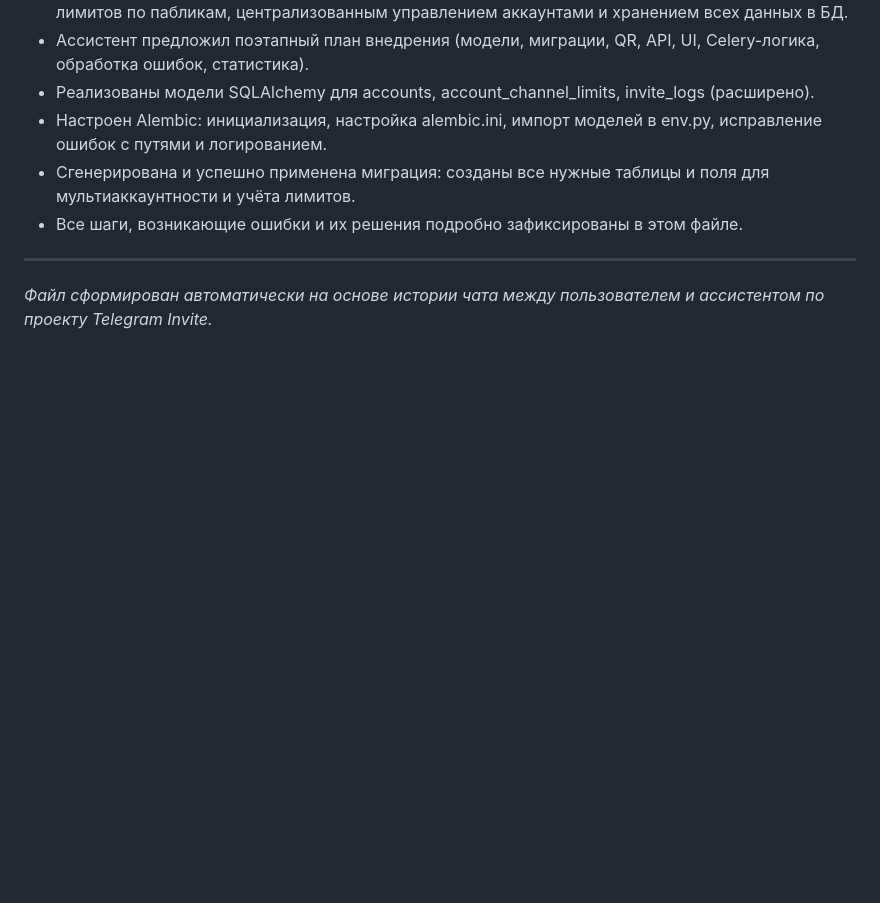
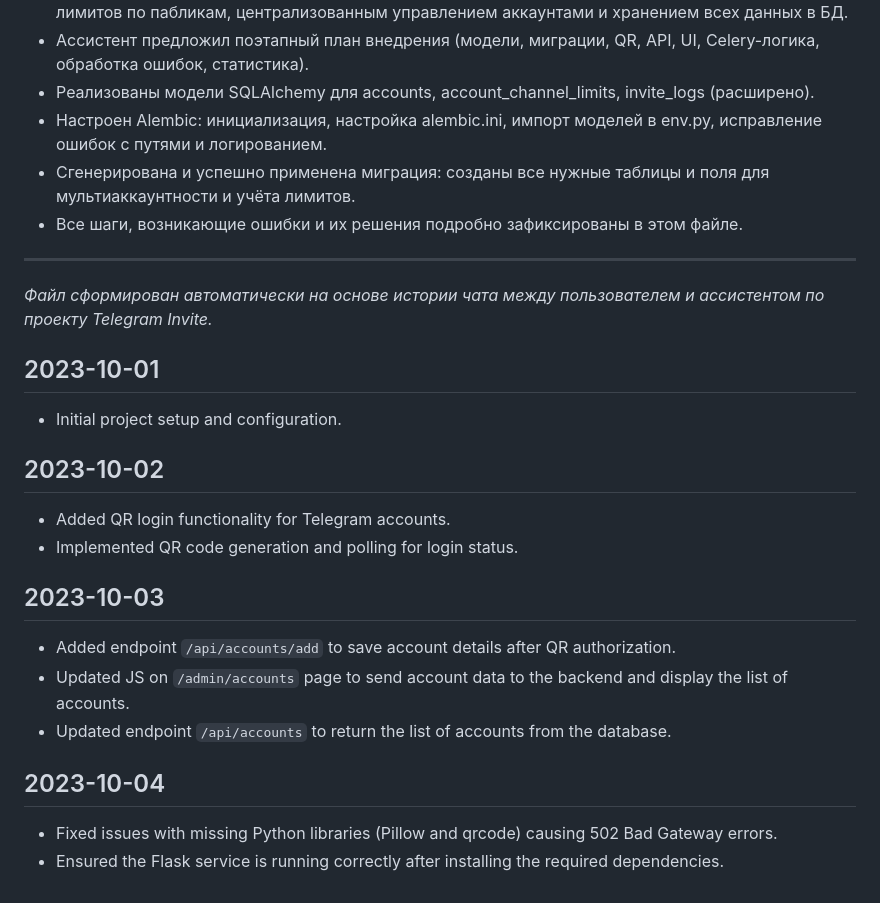
Before and after one commit to Theoretician9/telegram-invite, a Markdown page: chat_history.md, the part around the change. Drawn GitHub-style; blank space fills up the shorter version.

```diff
--- a/chat_history.md
+++ b/chat_history.md
@@ -99,3 +99,19 @@
 ---
 
 *Файл сформирован автоматически на основе истории чата между пользователем и ассистентом по проекту Telegram Invite.*
+
+## 2023-10-01
+- Initial project setup and configuration.
+
+## 2023-10-02
+- Added QR login functionality for Telegram accounts.
+- Implemented QR code generation and polling for login status.
+
+## 2023-10-03
+- Added endpoint `/api/accounts/add` to save account details after QR authorization.
+- Updated JS on `/admin/accounts` page to send account data to the backend and display the list of accounts.
+- Updated endpoint `/api/accounts` to return the list of accounts from the database.
+
+## 2023-10-04
+- Fixed issues with missing Python libraries (Pillow and qrcode) causing 502 Bad Gateway errors.
+- Ensured the Flask service is running correctly after installing the required dependencies.
```
Also changed, not shown: PROJECT_DOCS.md (+19 -1 lines).
